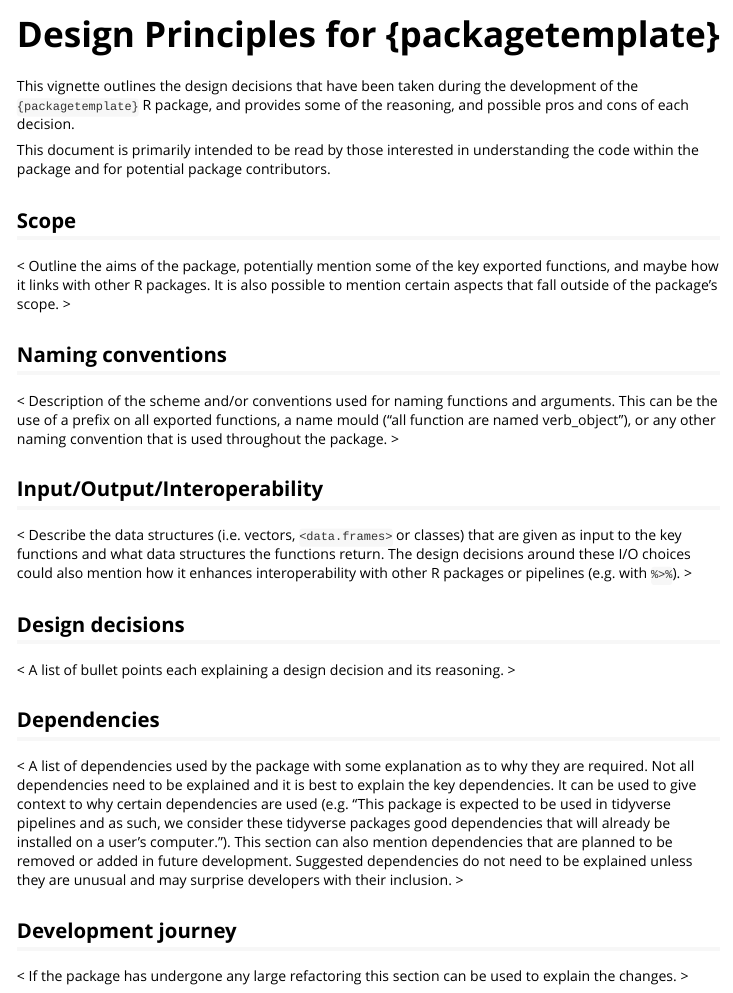
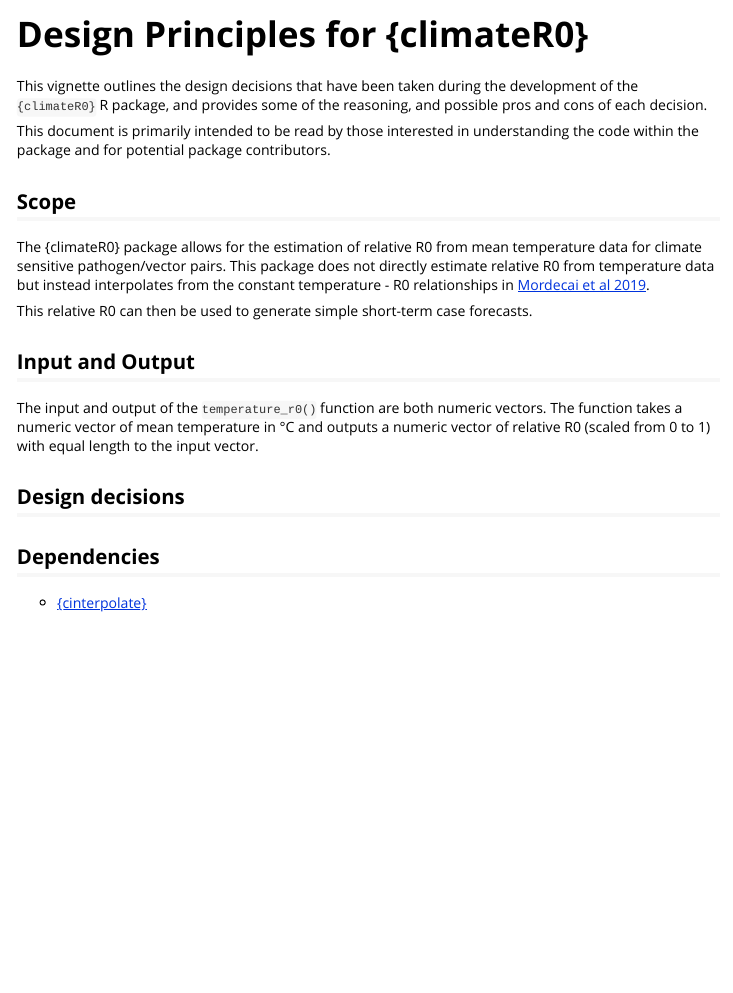
Before and after one commit to epiverse-trace/climateR0, an R Markdown document (vignettes/design-principles.Rmd): the page in a window 1100 px wide, from its top. Rendered offline with R 4.5, knitr and Pandoc, with nearby package versions.

Commit message:
Update design-principles.Rmd

````diff
--- a/vignettes/design-principles.Rmd
+++ b/vignettes/design-principles.Rmd
@@ -1,8 +1,8 @@
 ---
-title: "Design Principles for {packagetemplate}"
+title: "Design Principles for {climateR0}"
 output: rmarkdown::html_vignette
 vignette: >
-  %\VignetteIndexEntry{Design Principles for {packagetemplate}}
+  %\VignetteIndexEntry{Design Principles for {climateR0}}
   %\VignetteEngine{knitr::rmarkdown}
   %\VignetteEncoding{UTF-8}
 ---
@@ -14,7 +14,7 @@ knitr::opts_chunk$set(
 )
 ```
 
-This vignette outlines the design decisions that have been taken during the development of the `{packagetemplate}` R package, and provides some of the reasoning, and possible pros and cons of each decision.
+This vignette outlines the design decisions that have been taken during the development of the `{climateR0}` R package, and provides some of the reasoning, and possible pros and cons of each decision.
 
 This document is primarily intended to be read by those interested in understanding the code within the package and for potential package contributors.
 
@@ -25,24 +21,15 @@ None of the sections are required, feel free to remove any sections not relevant
 ## Scope
 
-< Outline the aims of the package, potentially mention some of the key exported functions, and maybe how it links with other R packages. It is also possible to mention certain aspects that fall outside of the package's scope. >
+The {climateR0} package allows for the estimation of relative R0 from mean temperature data for climate sensitive pathogen/vector pairs. This package does not directly estimate relative R0 from temperature data but instead interpolates from the constant temperature - R0 relationships in [Mordecai et al 2019](https://onlinelibrary.wiley.com/doi/10.1111/ele.13335).
 
-## Naming conventions
+This relative R0 can then be used to generate simple short-term case forecasts.
 
-< Description of the scheme and/or conventions used for naming functions and arguments. This can be the use of a prefix on all exported functions, a name mould ("all function are named verb_object"), or any other naming convention that is used throughout the package. >
+## Input and Output
 
-## Input/Output/Interoperability
-
-< Describe the data structures (i.e. vectors, `<data.frames>` or classes) that are given as input to the key functions and what data structures the functions return. The design decisions around these I/O choices could also mention how it enhances interoperability with other R packages or pipelines (e.g. with `%>%`). >
-
+The input and output of the `temperature_r0()` function are both numeric vectors. The function takes a numeric vector of mean temperature in °C and outputs a numeric vector of relative R0 (scaled from 0 to 1) with equal length to the input vector.
 
 ## Design decisions
 
-< A list of bullet points each explaining a design decision and its reasoning. >
-
 ## Dependencies
 
-< A list of dependencies used by the package with some explanation as to why they are required. Not all dependencies need to be explained and it is best to explain the key dependencies. It can be used to give context to why certain dependencies are used (e.g. "This package is expected to be used in tidyverse pipelines and as such, we consider these tidyverse packages good dependencies that will already be installed on a user's computer."). This section can also mention dependencies that are planned to be removed or added in future development. Suggested dependencies do not need to be explained unless they are unusual and may surprise developers with their inclusion. >
-
-## Development journey
-
-<  If the package has undergone any large refactoring this section can be used to explain the changes. >
+* [{cinterpolate}](https://cran.r-project.org/web/packages/cinterpolate/index.html)
````
Also changed, not shown: vignettes/design-principles.Rmd (4 more changed lines).
